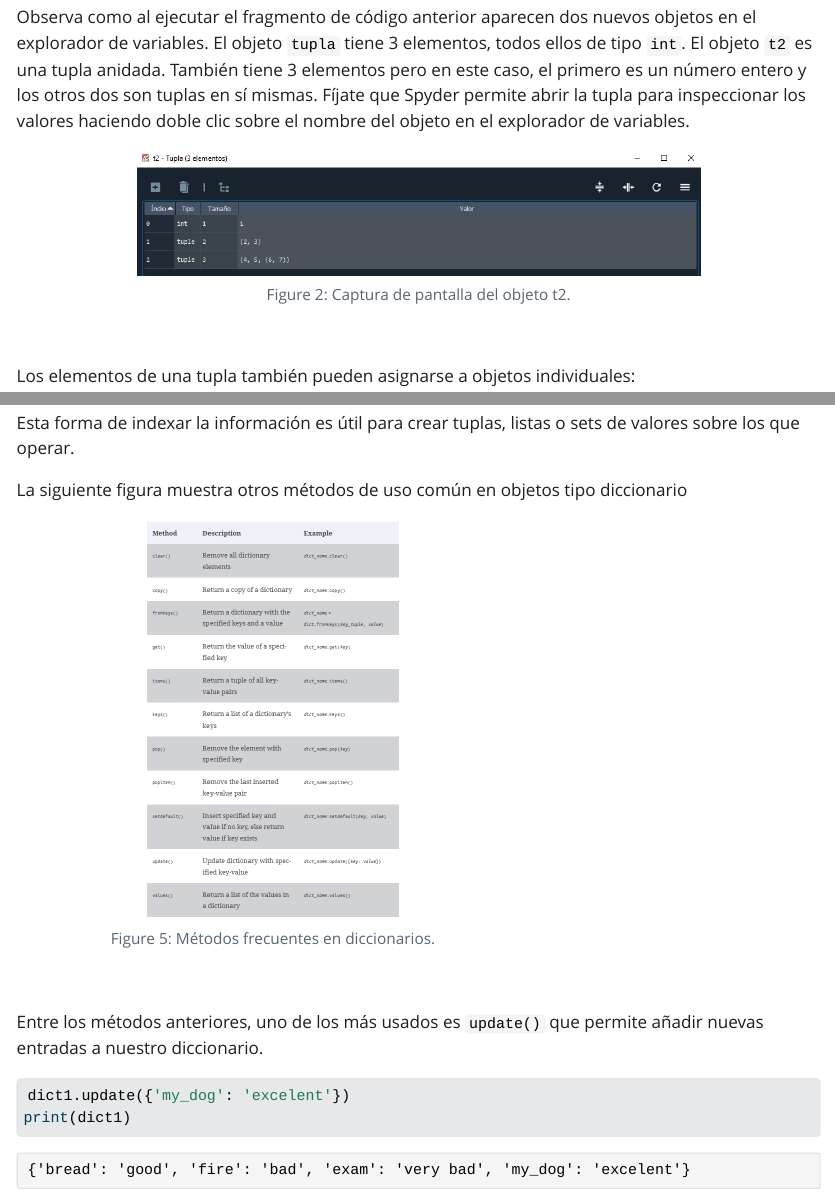
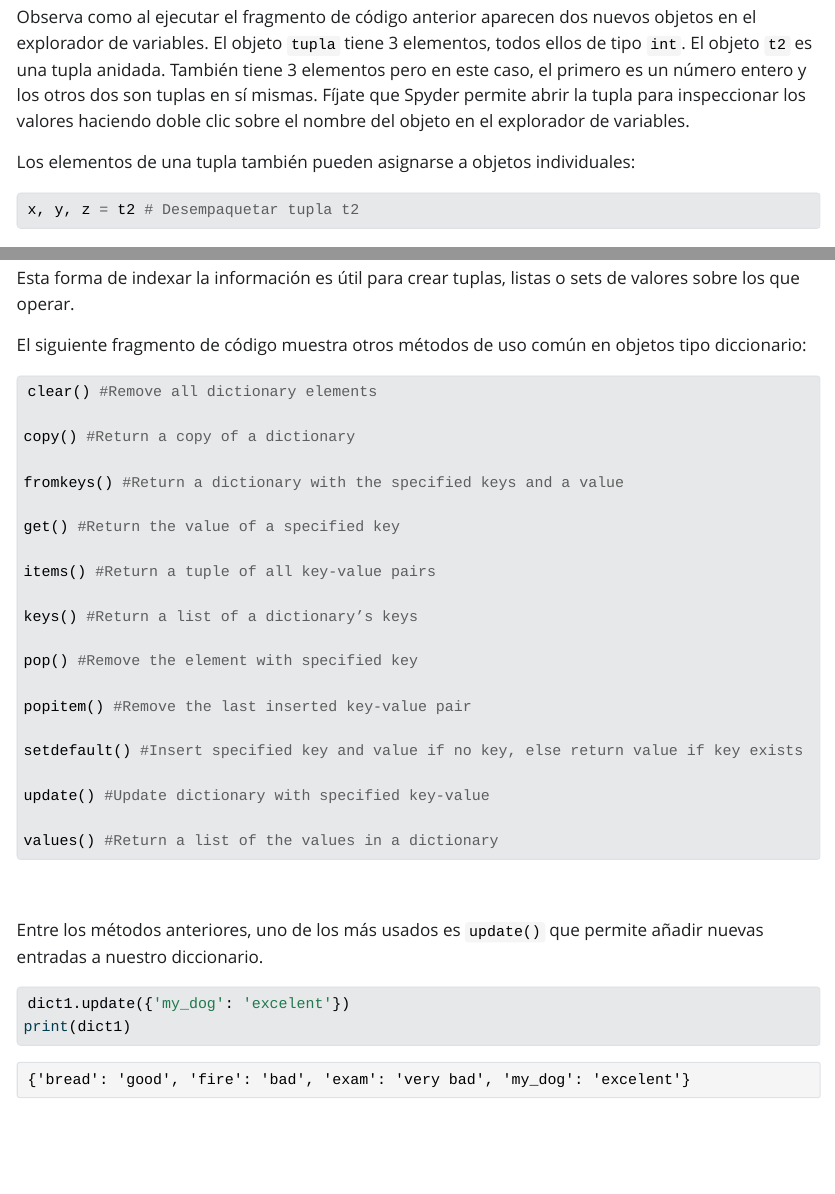
Before and after one commit to robertovaliente/python-master-tig-uah, a Quarto document (notebooks/02-01_estructuras_datos-intro.qmd): the page in a window 1100 px wide, from 13330 px down, and a second part further down, joined at a grey line. The pictures show the output file notebooks/02-01_estructuras_datos-intro.html that the author committed with the source, opened offline; Quarto's library style sheets are replaced by a plain one without menus; long lines of code are wrapped.

Commit message:
Actualización Apuntes 2.1.

````diff
--- a/notebooks/02-01_estructuras_datos-intro.qmd
+++ b/notebooks/02-01_estructuras_datos-intro.qmd
@@ -450,10 +450,6 @@ t2 = (1, (2, 3), (4, 5, (6, 7))) # Tupla anidada
 
 Observa como al ejecutar el fragmento de código anterior aparecen dos nuevos objetos en el explorador de variables. El objeto `tupla` tiene 3 elementos, todos ellos de tipo `int`. El objeto `t2` es una tupla anidada. También tiene 3 elementos pero en este caso, el primero es un número entero y los otros dos son tuplas en sí mismas. Fíjate que Spyder permite abrir la tupla para inspeccionar los valores haciendo doble clic sobre el nombre del objeto en el explorador de variables.
 
-![Captura de pantalla del objeto t2.](images/fig_02_005.PNG){#fig-02_005 fig-cap="Captura de pantalla del objeto t2." fig-align="center" width="70%"}
-
-<br>
-
 Los elementos de una tupla también pueden asignarse a objetos individuales:
 
 ```{python}
@@ -783,9 +779,33 @@ dict1['exam']
 
 Esta forma de indexar la información es útil para crear tuplas, listas o sets de valores sobre los que operar.
 
-La siguiente figura muestra otros métodos de uso común en objetos tipo diccionario
+El siguiente fragmento de código muestra otros métodos de uso común en objetos tipo diccionario:
 
-![Métodos frecuentes en diccionarios.](images/fig_02_010.PNG){#fig-02_010 fig-cap="Métodos frecuentes en diccionarios." fig-align="center" width="50%"}
+```{python}
+#| eval: false
+
+clear() #Remove all dictionary elements
+
+copy() #Return a copy of a dictionary
+
+fromkeys() #Return a dictionary with the specified keys and a value
+
+get() #Return the value of a specified key
+
+items() #Return a tuple of all key-value pairs
+
+keys() #Return a list of a dictionary’s keys
+
+pop() #Remove the element with specified key
+
+popitem() #Remove the last inserted key-value pair
+
+setdefault() #Insert specified key and value if no key, else return value if key exists
+
+update() #Update dictionary with specified key-value
+
+values() #Return a list of the values in a dictionary
+```
 
 <br>
 
````
Also changed, not shown: notebooks/02-01_estructuras_datos-intro.html, 1 other file.
